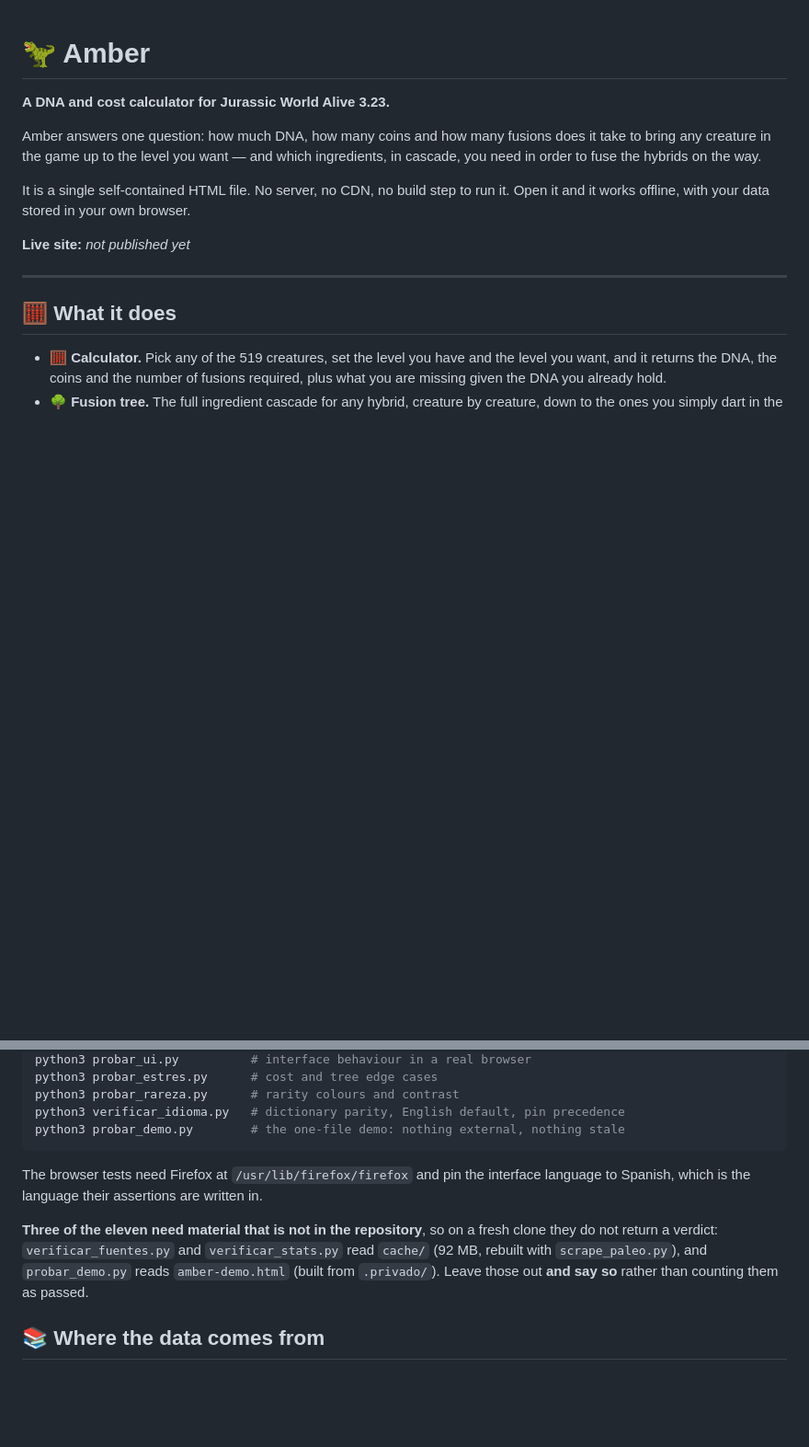
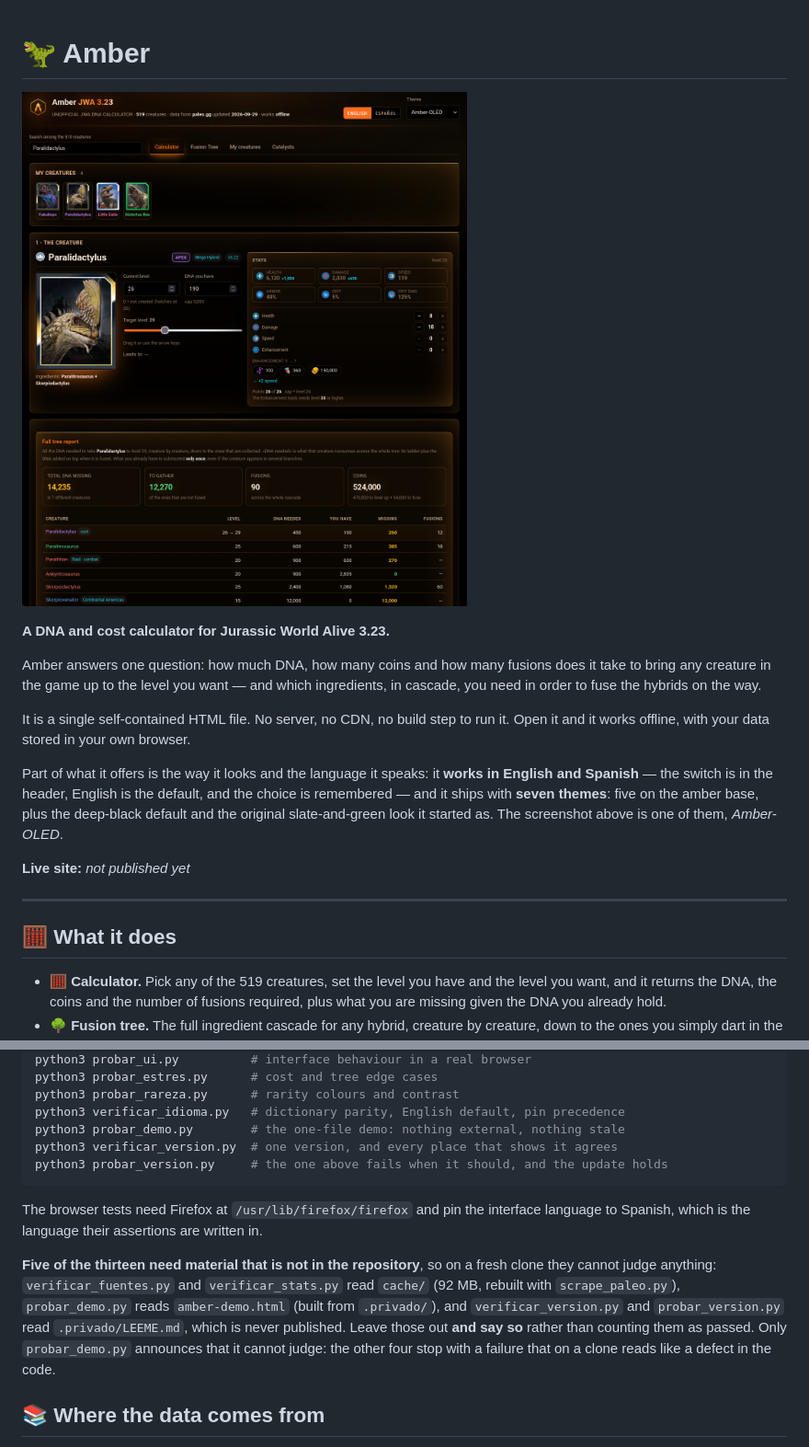
Before and after one commit to neomikr0n/amber-jwa-calculator, a Markdown page: README.md, 2 parts joined by grey strips. Shown: that part at 92% size. GitHub-like rendering; pictures changed too: img/readme/amber-oled.png (added); blank space fills up the shorter version.

Commit message:
README: the screenshot, the two languages and the themes
The image after the title is the calculator in Amber-OLED, with a creature and
its fusion tree loaded. The intro now names the two languages and the seven
themes as part of what the tool offers, alongside the cost figures: it works in
English and Spanish, the switch is in the header, and five of the seven themes
sit on the amber base.

The test list was wrong in two ways, both fixed here.

It said "eleven" and listed eleven. There are thirteen, and the two missing
ones are the guards over the version, verificar_version.py and
probar_version.py. They were added to AGENTS.md when the version was given a
single authored home, and never to the README.

And it said three scripts cannot judge on a fresh clone. Measured on a real
clone, it is five: verificar_fuentes.py and verificar_stats.py die on the
missing cache/, probar_demo.py reads amber-demo.html, and both version scripts
read .privado/LEEME.md, which is never published. Only probar_demo.py announces
that it cannot judge; the other four stop with a failure that on a clone reads
like a defect in the code.

````diff
--- a/README.md
+++ b/README.md
@@ -1,4 +1,6 @@
 # 🦖 Amber
+
+![The calculator in its Amber-OLED theme, with a creature and its fusion tree loaded](img/readme/amber-oled.png)
 
 **A DNA and cost calculator for Jurassic World Alive 3.23.**
 
@@ -8,6 +10,12 @@ which ingredients, in cascade, you need in order to fuse the hybrids on the way.
 
 It is a single self-contained HTML file. No server, no CDN, no build step to run
 it. Open it and it works offline, with your data stored in your own browser.
+
+Part of what it offers is the way it looks and the language it speaks: it
+**works in English and Spanish** — the switch is in the header, English is the
+default, and the choice is remembered — and it ships with **seven themes**: five
+on the amber base, plus the deep-black default and the original slate-and-green
+look it started as. The screenshot above is one of them, *Amber-OLED*.
 
 **Live site:** _not published yet_
 
@@ -126,17 +134,22 @@ python3 probar_estres.py      # cost and tree edge cases
 python3 probar_rareza.py      # rarity colours and contrast
 python3 verificar_idioma.py   # dictionary parity, English default, pin precedence
 python3 probar_demo.py        # the one-file demo: nothing external, nothing stale
+python3 verificar_version.py  # one version, and every place that shows it agrees
+python3 probar_version.py     # the one above fails when it should, and the update holds
 ```
 
 The browser tests need Firefox at `/usr/lib/firefox/firefox` and pin the
 interface language to Spanish, which is the language their assertions are
 written in.
 
-**Three of the eleven need material that is not in the repository**, so on a
-fresh clone they do not return a verdict: `verificar_fuentes.py` and
-`verificar_stats.py` read `cache/` (92 MB, rebuilt with `scrape_paleo.py`), and
-`probar_demo.py` reads `amber-demo.html` (built from `.privado/`). Leave those
-out **and say so** rather than counting them as passed.
+**Five of the thirteen need material that is not in the repository**, so on a
+fresh clone they cannot judge anything: `verificar_fuentes.py` and
+`verificar_stats.py` read `cache/` (92 MB, rebuilt with `scrape_paleo.py`),
+`probar_demo.py` reads `amber-demo.html` (built from `.privado/`), and
+`verificar_version.py` and `probar_version.py` read `.privado/LEEME.md`, which is
+never published. Leave those out **and say so** rather than counting them as
+passed. Only `probar_demo.py` announces that it cannot judge: the other four stop
+with a failure that on a clone reads like a defect in the code.
 
 ## 📚 Where the data comes from
 
````
